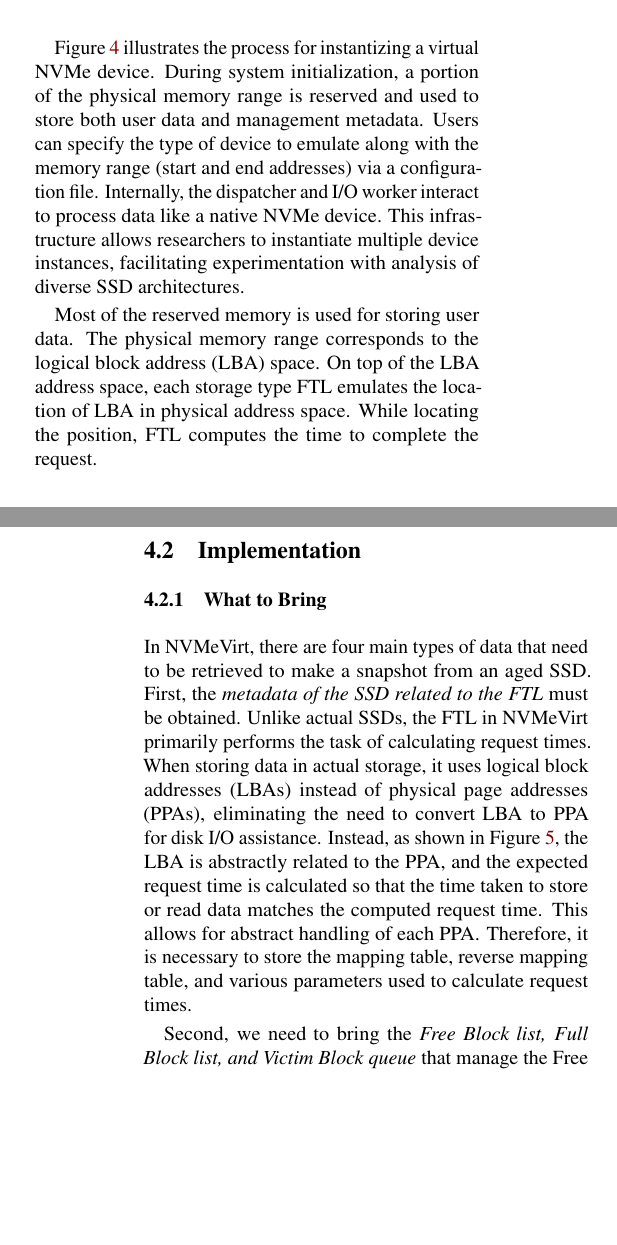
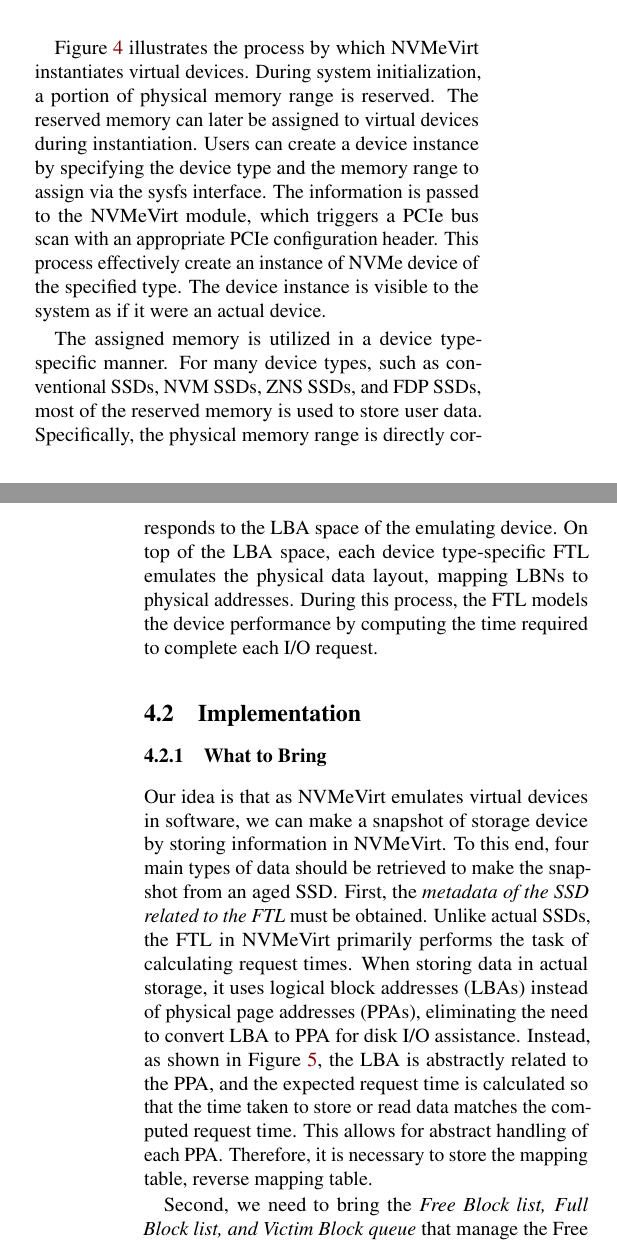
Before and after one commit to blacky0409/Paper, a LaTeX paper (p.tex, which reads internal.tex): two parts of the columns of pages 5 and 6 of 11, joined at a grey line, cut so that both start at the same text, the shorter picture padded with empty space. Compiled offline with pdfLaTeX; a LaTeX package or settings file that is missing is left out.

Commit message:
Working on

```diff
--- a/internal.tex
+++ b/internal.tex
@@ -90,17 +91,26 @@
     \label{fig:making}
 \end{figure}
 
-Figure~\ref{fig:making} illustrates the process for instantizing a virtual NVMe device.
-During system initialization, a portion of the physical memory range is reserved and used to store both user data and management metadata.
-Users can specify the type of device to emulate along with the memory range (start and end addresses) via a configuration file.
-Internally, the dispatcher and I/O worker interact to process data like a native NVMe device.
-This infrastructure allows researchers to instantiate multiple device instances, facilitating experimentation with analysis of diverse SSD architectures.
+% Initialization
+Figure~\ref{fig:making} illustrates the process by which NVMeVirt instantiates virtual devices.
+During system initialization, a portion of physical memory range is reserved.
+The reserved memory can later be assigned to virtual devices during instantiation.
+Users can create a device instance by specifying the device type and the memory range to assign via the sysfs interface.
+The information is passed to the NVMeVirt module, which triggers a PCIe bus scan with an appropriate PCIe configuration header.
+This process effectively create an instance of NVMe device of the specified type.
+The device instance is visible to the system as if it were an actual device.
+
 
 % Space
-Most of the reserved memory is used for storing user data.
-The physical memory range corresponds to the logical block address (LBA) space.
-On top of the LBA address space, each storage type FTL emulates the location of LBA in physical address space.
-While locating the position, FTL computes the time to complete the request.
+The assigned memory is utilized in a device type-specific manner.
+For many device types, such as conventional SSDs, NVM SSDs, ZNS SSDs, and FDP SSDs, most of the reserved memory is used to store user data.
+Specifically, the physical memory range is directly corresponds to the LBA space of the emulating device.
+On top of the LBA space, each device type-specific FTL emulates the physical data layout, mapping LBNs to physical addresses.
+During this process, the FTL models the device performance by computing the time required to complete each I/O request.
+
+%This infrastructure enables researchers to instantiate multiple device instances, facilitating various evaluation environments.
+%Internally, the dispatcher and I/O worker interact to process data like a native NVMe device.
+
 
 \begin{comment}
 % trun => Others
@@ -151,14 +161,15 @@
     \label{fig:mappingtable}
 \end{figure*}
 
-In NVMeVirt, there are four main types of data that need to be retrieved to make a snapshot from an aged SSD.
-% 1. FTL
+Our idea is that as NVMeVirt emulates virtual devices in software, we can make a snapshot of storage device by storing information in NVMeVirt.
+To this end, four main types of data should be retrieved to make the snapshot from an aged SSD.
+% 1. Mapping information
 First, the \emph{metadata of the SSD related to the FTL} must be obtained.
 Unlike actual SSDs, the FTL in NVMeVirt primarily performs the task of calculating request times.
 When storing data in actual storage, it uses logical block addresses (LBAs) instead of physical page addresses (PPAs), eliminating the need to convert LBA to PPA for disk I/O assistance.
 Instead, as shown in Figure \ref{fig:mappingtable}, the LBA is abstractly related to the PPA, and the expected request time is calculated so that the time taken to store or read data matches the computed request time.
 This allows for abstract handling of each PPA.
-Therefore, it is necessary to store the mapping table, reverse mapping table, and various parameters used to calculate request times.
+Therefore, it is necessary to store the mapping table, reverse mapping table.
 
 
 \begin{figure}[t]
@@ -190,6 +201,8 @@
 For blocks, the metadata includes the count of valid pages, the count of invalid pages, and the erase count.
 This information also needs to be maintained, as it will be reset in the new SSD.
 Failing to retain the metadata for pages and blocks could lead to conflicts with the FTL's metadata, resulting in issues.
+
+, and configuration parameters to calculate request times.
 
 
 % 4. Contents
```
Also changed, not shown: motivation.tex (+5 -5 lines), internal.tex (11 more changed lines).
